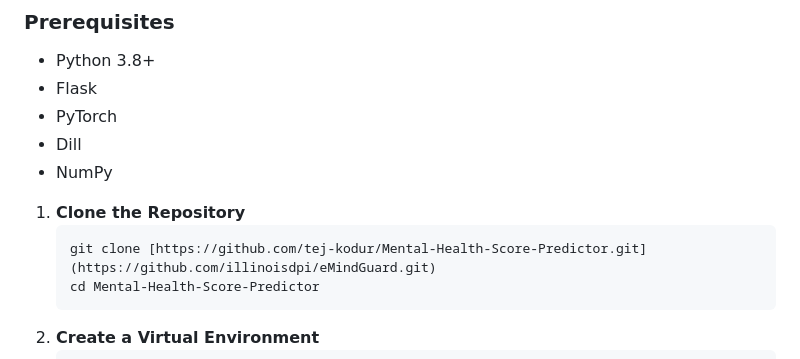
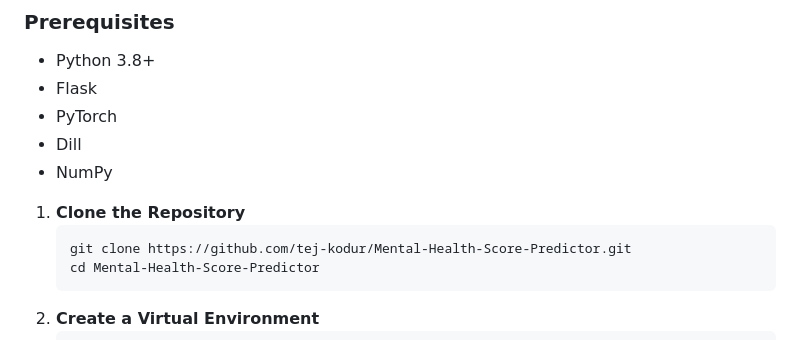
Before and after one commit to illinoisdpi/eMindGuard, a Markdown page: README.md, the part around the change. GitHub-like rendering.

````diff
--- a/README.md
+++ b/README.md
@@ -85,7 +85,7 @@ MentalHealthScorePredictor/
 
 1. **Clone the Repository**
    ```bash
-   git clone [https://github.com/tej-kodur/Mental-Health-Score-Predictor.git](https://github.com/illinoisdpi/eMindGuard.git)
+   git clone https://github.com/tej-kodur/Mental-Health-Score-Predictor.git
    cd Mental-Health-Score-Predictor
    ```
 2. **Create a Virtual Environment**
````
